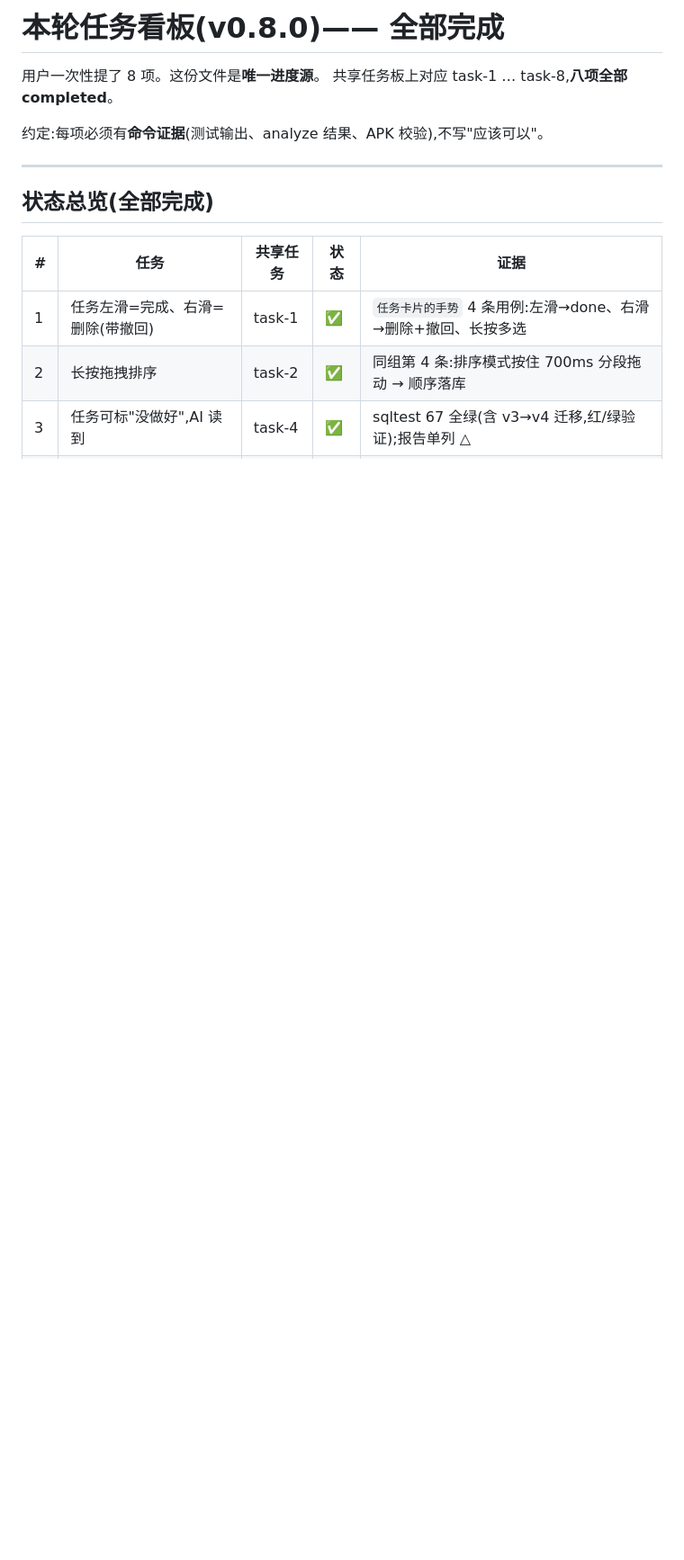
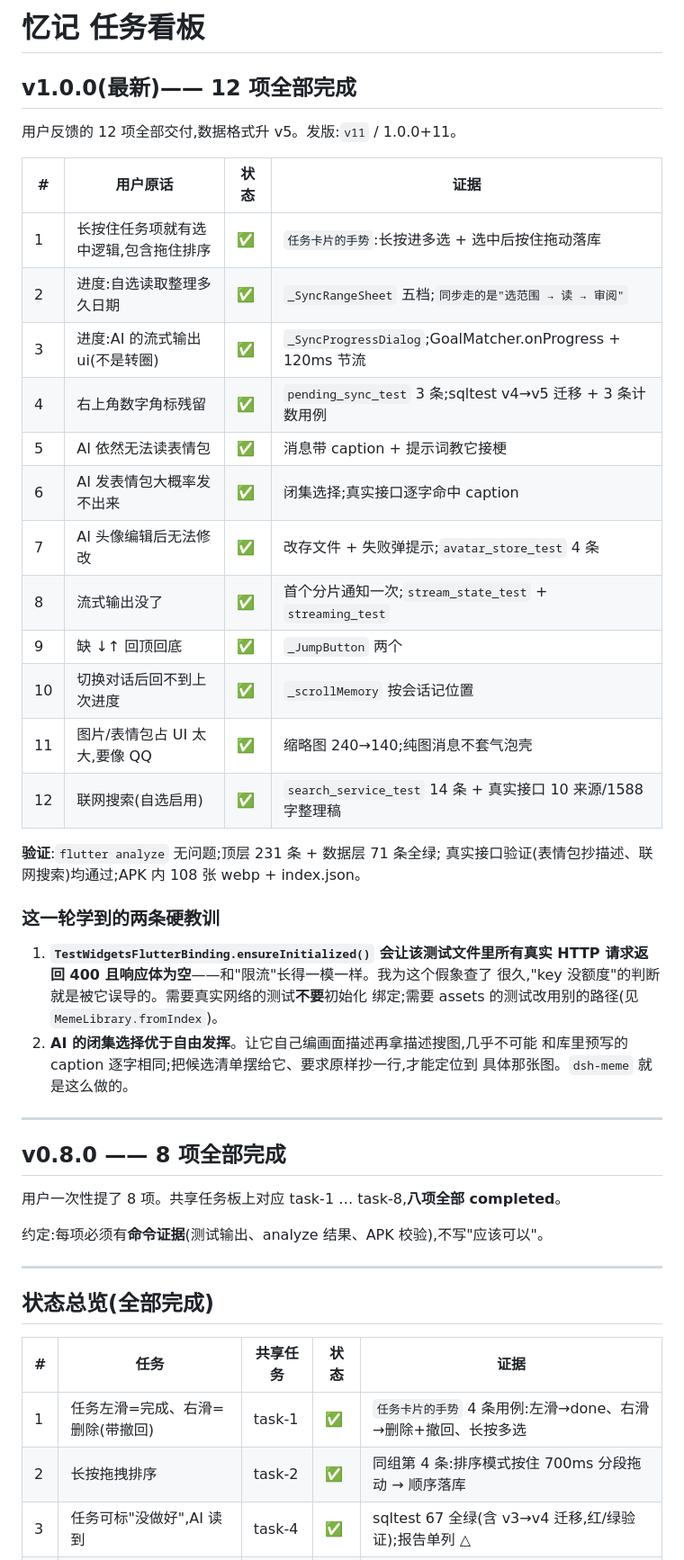
Before and after one commit to 820sz/yiji, a Markdown page: TASKS.md, the part around the change. Shown at 90% size. Rendered like a GitHub page; blank space fills up the shorter version.

Commit message:
TASKS:记录 v1.0.0 交付与两条硬教训

```diff
--- a/TASKS.md
+++ b/TASKS.md
@@ -1,7 +1,42 @@
-# 本轮任务看板(v0.8.0)—— 全部完成
+# 忆记 任务看板
 
-用户一次性提了 8 项。这份文件是**唯一进度源**。
-共享任务板上对应 task-1 … task-8,**八项全部 completed**。
+## v1.0.0(最新)—— 12 项全部完成
+
+用户反馈的 12 项全部交付,数据格式升 v5。发版:`v11` / 1.0.0+11。
+
+| # | 用户原话 | 状态 | 证据 |
+|---|---|---|---|
+| 1 | 长按住任务项就有选中逻辑,包含拖住排序 | ✅ | `任务卡片的手势`:长按进多选 + 选中后按住拖动落库 |
+| 2 | 进度:自选读取整理多久日期 | ✅ | `_SyncRangeSheet` 五档;`同步走的是"选范围 → 读 → 审阅"` |
+| 3 | 进度:AI 的流式输出 ui(不是转圈) | ✅ | `_SyncProgressDialog`;GoalMatcher.onProgress + 120ms 节流 |
+| 4 | 右上角数字角标残留 | ✅ | `pending_sync_test` 3 条;sqltest v4→v5 迁移 + 3 条计数用例 |
+| 5 | AI 依然无法读表情包 | ✅ | 消息带 caption + 提示词教它接梗 |
+| 6 | AI 发表情包大概率发不出来 | ✅ | 闭集选择;真实接口逐字命中 caption |
+| 7 | AI 头像编辑后无法修改 | ✅ | 改存文件 + 失败弹提示;`avatar_store_test` 4 条 |
+| 8 | 流式输出没了 | ✅ | 首个分片通知一次;`stream_state_test` + `streaming_test` |
+| 9 | 缺 ↓↑ 回顶回底 | ✅ | `_JumpButton` 两个 |
+| 10 | 切换对话后回不到上次进度 | ✅ | `_scrollMemory` 按会话记位置 |
+| 11 | 图片/表情包占 UI 太大,要像 QQ | ✅ | 缩略图 240→140;纯图消息不套气泡壳 |
+| 12 | 联网搜索(自选启用) | ✅ | `search_service_test` 14 条 + 真实接口 10 来源/1588 字整理稿 |
+
+**验证**:`flutter analyze` 无问题;顶层 231 条 + 数据层 71 条全绿;
+真实接口验证(表情包抄描述、联网搜索)均通过;APK 内 108 张 webp + index.json。
+
+### 这一轮学到的两条硬教训
+
+1. **`TestWidgetsFlutterBinding.ensureInitialized()` 会让该测试文件里所有真实
+   HTTP 请求返回 400 且响应体为空**——和"限流"长得一模一样。我为这个假象查了
+   很久,"key 没额度"的判断就是被它误导的。需要真实网络的测试**不要**初始化
+   绑定;需要 assets 的测试改用别的路径(见 `MemeLibrary.fromIndex`)。
+2. **AI 的闭集选择优于自由发挥**。让它自己编画面描述再拿描述搜图,几乎不可能
+   和库里预写的 caption 逐字相同;把候选清单摆给它、要求原样抄一行,才能定位到
+   具体那张图。`dsh-meme` 就是这么做的。
+
+---
+
+## v0.8.0 —— 8 项全部完成
+
+用户一次性提了 8 项。共享任务板上对应 task-1 … task-8,**八项全部 completed**。
 
 约定:每项必须有**命令证据**(测试输出、analyze 结果、APK 校验),不写"应该可以"。
 
```
